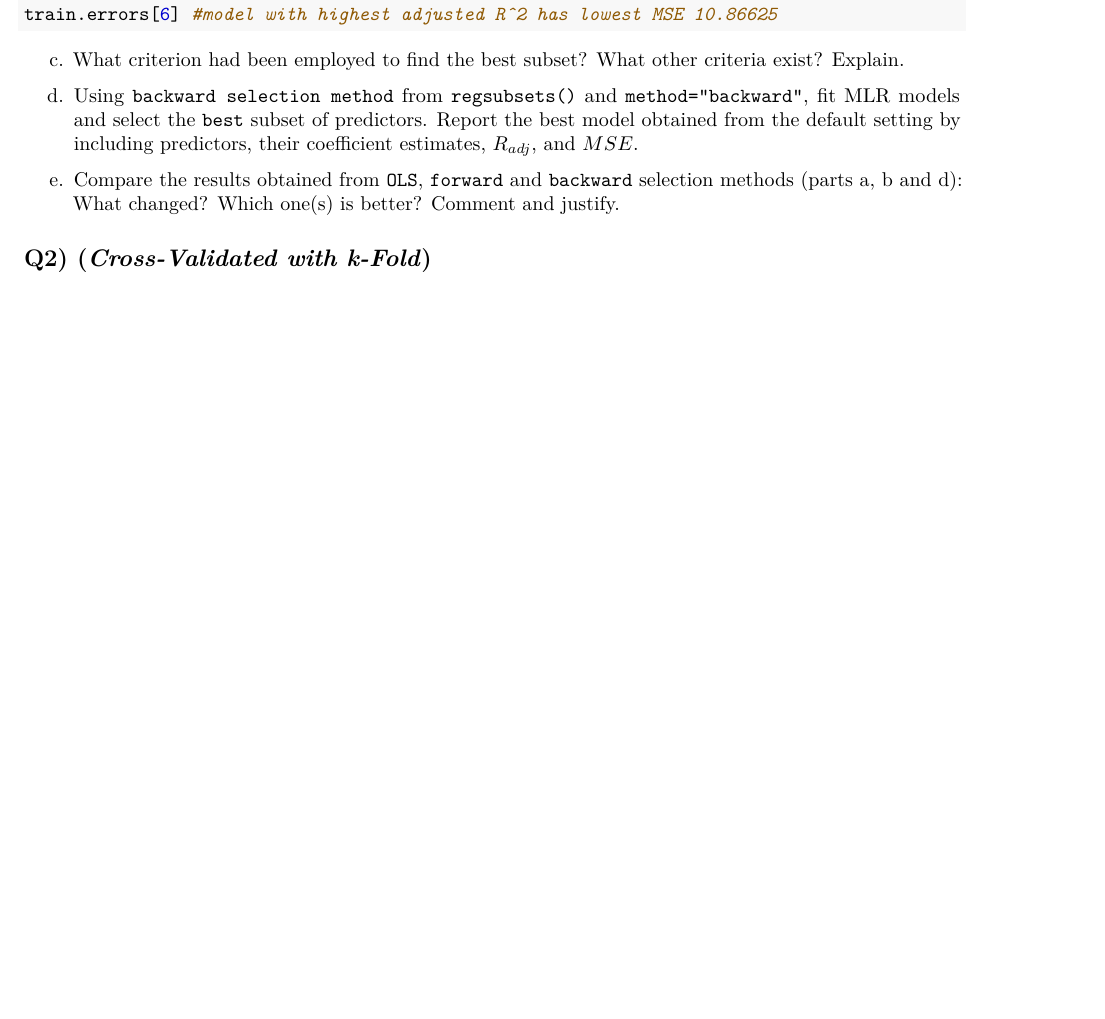
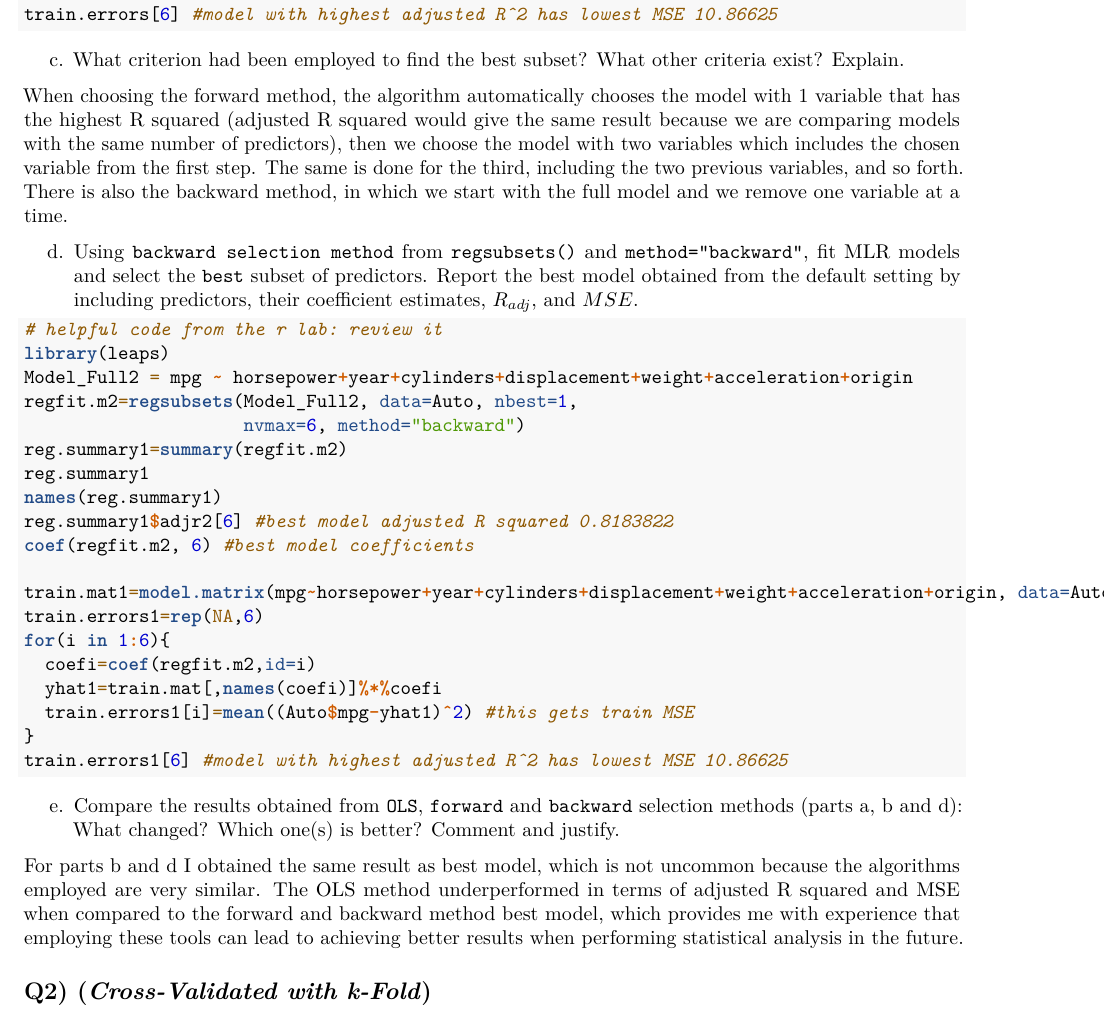
Before and after one commit to frambrosini99/dscc265module2, an R Markdown document (Module2_Linear_Assignment.Rmd): part of page 3 of 8, cut so that both start at the same text, the shorter picture padded with empty space. Rendered offline with R 4.5, knitr and Pandoc, then LaTeX, with nearby package versions.

Commit message:
q1 complete

````diff
--- a/Module2_Linear_Assignment.Rmd
+++ b/Module2_Linear_Assignment.Rmd
@@ -99,9 +99,35 @@ train.errors[6] #model with highest adjusted R^2 has lowest MSE 10.86625
 
 c. What criterion had been employed to find the best subset? What other criteria exist? Explain.
 
+When choosing the forward method, the algorithm automatically chooses the model with 1 variable that has the highest R squared (adjusted R squared would give the same result because we are comparing models with the same number of predictors), then we choose the model with two variables which includes the chosen variable from the first step. The same is done for the third, including the two previous variables, and so forth. There is also the backward method, in which we start with the full model and we remove one variable at a time.
+
 d. Using `backward selection method` from `regsubsets()` and `method="backward"`, fit MLR models and select the `best` subset of predictors. Report the best model obtained from the default setting by including predictors, their coefficient estimates, $R_{adj}$, and $MSE$.
 
+```{r echo=TRUE, eval=FALSE}
+# helpful code from the r lab: review it
+library(leaps)
+Model_Full2 = mpg ~ horsepower+year+cylinders+displacement+weight+acceleration+origin
+regfit.m2=regsubsets(Model_Full2, data=Auto, nbest=1,
+                     nvmax=6, method="backward")
+reg.summary1=summary(regfit.m2)
+reg.summary1
+names(reg.summary1)
+reg.summary1$adjr2[6] #best model adjusted R squared 0.8183822
+coef(regfit.m2, 6) #best model coefficients
+
+train.mat1=model.matrix(mpg~horsepower+year+cylinders+displacement+weight+acceleration+origin, data=Auto)
+train.errors1=rep(NA,6)
+for(i in 1:6){
+  coefi=coef(regfit.m2,id=i)
+  yhat1=train.mat[,names(coefi)]%*%coefi
+  train.errors1[i]=mean((Auto$mpg-yhat1)^2) #this gets train MSE
+}
+train.errors1[6] #model with highest adjusted R^2 has lowest MSE 10.86625
+```
+
 e. Compare the results obtained from `OLS`, `forward` and `backward` selection methods (parts a, b and d): What changed? Which one(s) is better? Comment and justify.
+
+For parts b and d I obtained the same result as best model, which is not uncommon because the algorithms employed are very similar. The OLS method underperformed in terms of adjusted R squared and MSE when compared to the forward and backward method best model, which provides me with experience that employing these tools can lead to achieving better results when performing statistical analysis in the future.
 
 
 ## Q2) (*Cross-Validated with k-Fold*)
````
